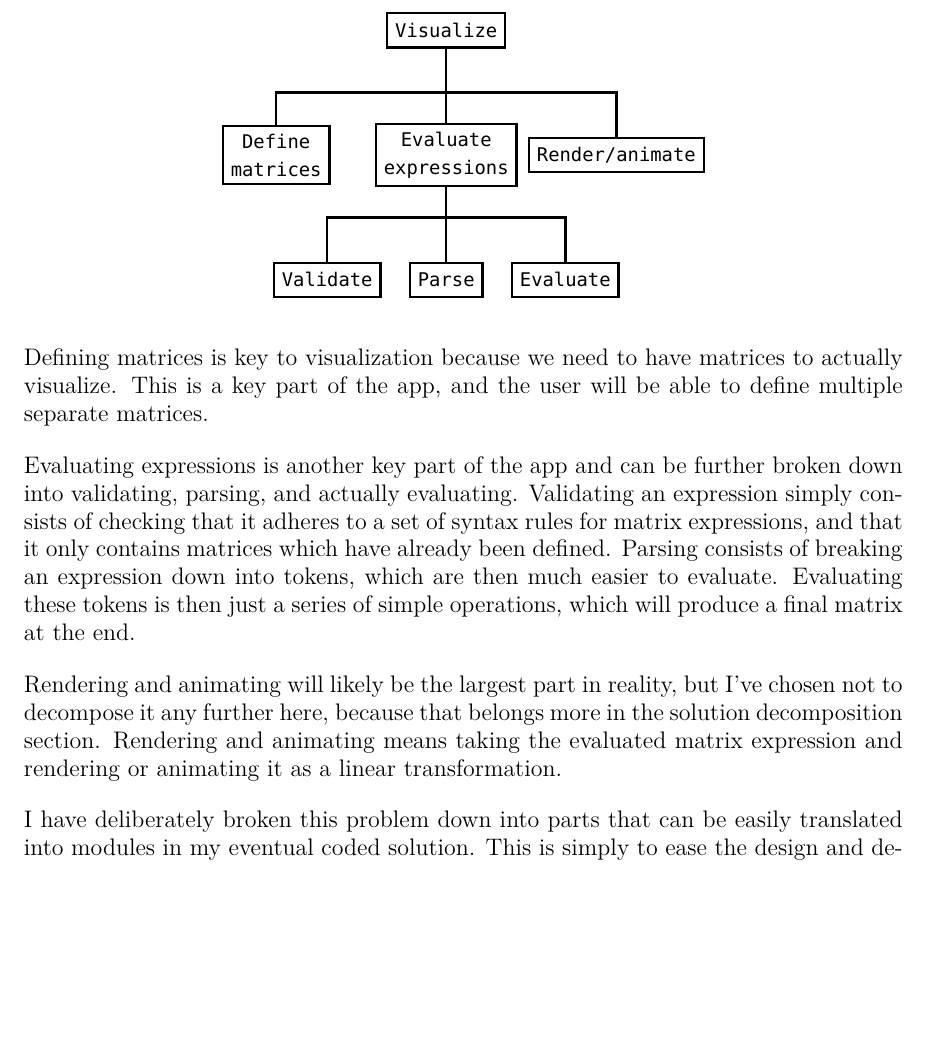
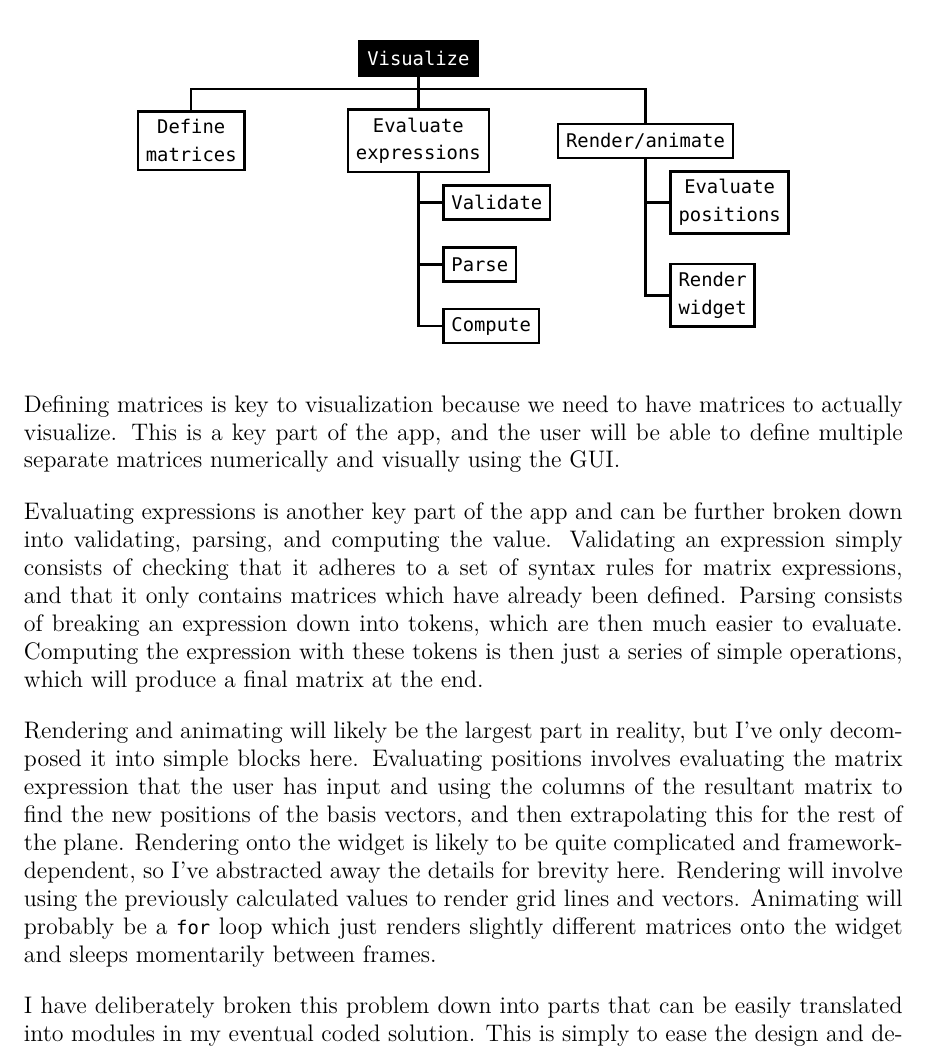
Before and after one commit to DoctorDalek1963/lintrans, a LaTeX document (main.tex, which reads sections/design.tex): part of page 12 of 13, cut so that both start at the same text, the shorter picture padded with empty space. Compiled offline with XeLaTeX; a missing font is replaced by an installed copy or a similar font.

Commit message:
Improve S2.1

```diff
--- a/sections/design.tex
+++ b/sections/design.tex
@@ -7,27 +7,34 @@
 I have decomposed the problem of visualization as follows:
 \begin{center}
 \begin{tikzpicture}[
-	every node/.style = {rectangle, minimum size = 6mm, very thick, draw=black, font=\ttfamily, align=center},
-	every path/.style = {very thick},
-	level 1/.style = {sibling distance = 30mm, level distance = 22mm},
-	level 2/.style = {sibling distance = 21mm},
-	edge from parent fork down
+	every node/.style={rectangle, minimum size=6mm, draw=black, font=\ttfamily, align=center, very thick},
+	every path/.style={very thick},
+	root/.style={rectangle, text=white, fill=black},
+	module/.style={text=black, grow=down, anchor=west, edge from parent path={\tikzparentnode.south |- \tikzchildnode.west}},
+	vertical/.style={grow=down, xshift=1em, anchor=west, edge from parent path={(\tikzparentnode.south) |- (\tikzchildnode.west)}, level distance={#1*6ex}},
+	level 1/.style={sibling distance=9.5em},
 ]
-\node {Visualize}
-	child {node {Define\\matrices}}
-	child {node {Evaluate\\expressions}
-		child {node {Validate}}
-		child {node {Parse}}
-		child {node {Evaluate}}
-	}
-	child {node {Render\slash animate}};
+\node [root] {Visualize}
+	child [grow=down, level distance=5ex, shape=coordinate] {
+		child [grow=down, level distance=-2ex] [edge from parent path={(\tikzparentnode.south) -| (\tikzchildnode.north)}]
+		child {node {Define\\matrices}}
+		child {node {Evaluate\\expressions}
+			child [vertical=1] {node [module] {Validate}}
+			child [vertical=2] {node [module] {Parse}}
+			child [vertical=3] {node [module] {Compute}}
+		}
+		child {node {Render\slash animate}
+			child [vertical=1] {node [module] {Evaluate\\positions}}
+			child [vertical=2.5] {node [module] {Render\\widget}}
+		}
+	};
 \end{tikzpicture}
 \end{center}
-Defining matrices is key to visualization because we need to have matrices to actually visualize. This is a key part of the app, and the user will be able to define multiple separate matrices.
+Defining matrices is key to visualization because we need to have matrices to actually visualize. This is a key part of the app, and the user will be able to define multiple separate matrices numerically and visually using the GUI.
 
-Evaluating expressions is another key part of the app and can be further broken down into validating, parsing, and actually evaluating. Validating an expression simply consists of checking that it adheres to a set of syntax rules for matrix expressions, and that it only contains matrices which have already been defined. Parsing consists of breaking an expression down into tokens, which are then much easier to evaluate. Evaluating these tokens is then just a series of simple operations, which will produce a final matrix at the end.
+Evaluating expressions is another key part of the app and can be further broken down into validating, parsing, and computing the value. Validating an expression simply consists of checking that it adheres to a set of syntax rules for matrix expressions, and that it only contains matrices which have already been defined. Parsing consists of breaking an expression down into tokens, which are then much easier to evaluate. Computing the expression with these tokens is then just a series of simple operations, which will produce a final matrix at the end.
 
-Rendering and animating will likely be the largest part in reality, but I've chosen not to decompose it any further here, because that belongs more in the solution decomposition section. Rendering and animating means taking the evaluated matrix expression and rendering or animating it as a linear transformation.
+Rendering and animating will likely be the largest part in reality, but I've only decomposed it into simple blocks here. Evaluating positions involves evaluating the matrix expression that the user has input and using the columns of the resultant matrix to find the new positions of the basis vectors, and then extrapolating this for the rest of the plane. Rendering onto the widget is likely to be quite complicated and framework-dependent, so I've abstracted away the details for brevity here. Rendering will involve using the previously calculated values to render grid lines and vectors. Animating will probably be a \texttt{for} loop which just renders slightly different matrices onto the widget and sleeps momentarily between frames.
 
 I have deliberately broken this problem down into parts that can be easily translated into modules in my eventual coded solution. This is simply to ease the design and development process, since now I already know my basic project structure. This problem could've been broken down into the parts that the user will directly interact with, but that would be less useful to me when actually starting development, since I would then have to decompose the problem differently to write the actual code.
 
```
